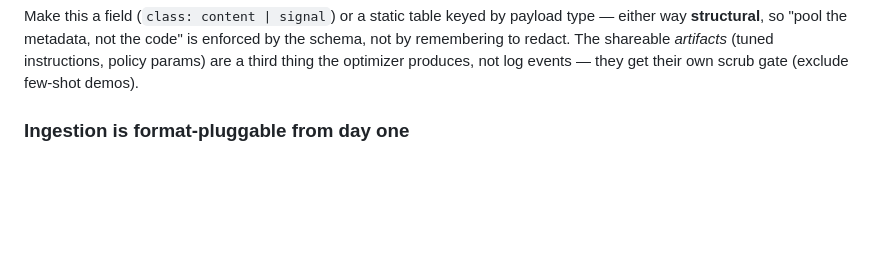
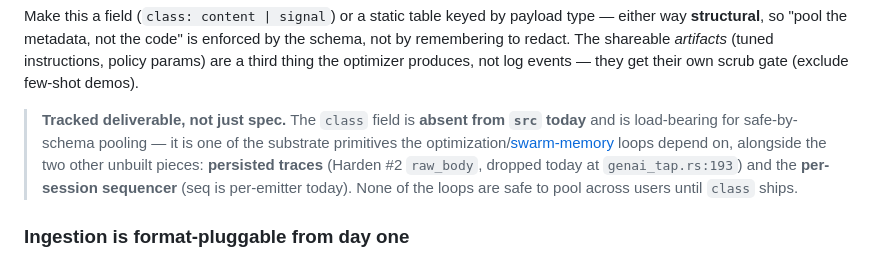
Before and after one commit to vu1n/pillbox, a Markdown page: docs/session-event-log.md, the part around the change. Rendered like a GitHub page; blank space fills up the shorter version.

```diff
--- a/docs/session-event-log.md
+++ b/docs/session-event-log.md
@@ -101,6 +101,14 @@ code" is enforced by the schema, not by remembering to redact. The
 shareable *artifacts* (tuned instructions, policy params) are a third thing
 the optimizer produces, not log events — they get their own scrub gate
 (exclude few-shot demos).
+
+> **Tracked deliverable, not just spec.** The `class` field is **absent from
+> `src` today** and is load-bearing for safe-by-schema pooling — it is one of
+> the substrate primitives the optimization/[swarm-memory](./swarm-memory.md)
+> loops depend on, alongside the two other unbuilt pieces: **persisted traces**
+> (Harden #2 `raw_body`, dropped today at `genai_tap.rs:193`) and the
+> **per-session sequencer** (seq is per-emitter today). None of the loops are
+> safe to pool across users until `class` ships.
 
 ### Ingestion is format-pluggable from day one
 
```
Also changed, not shown: docs/security.md (+5 -1 lines), docs/vault.md (+8 -0 lines).
